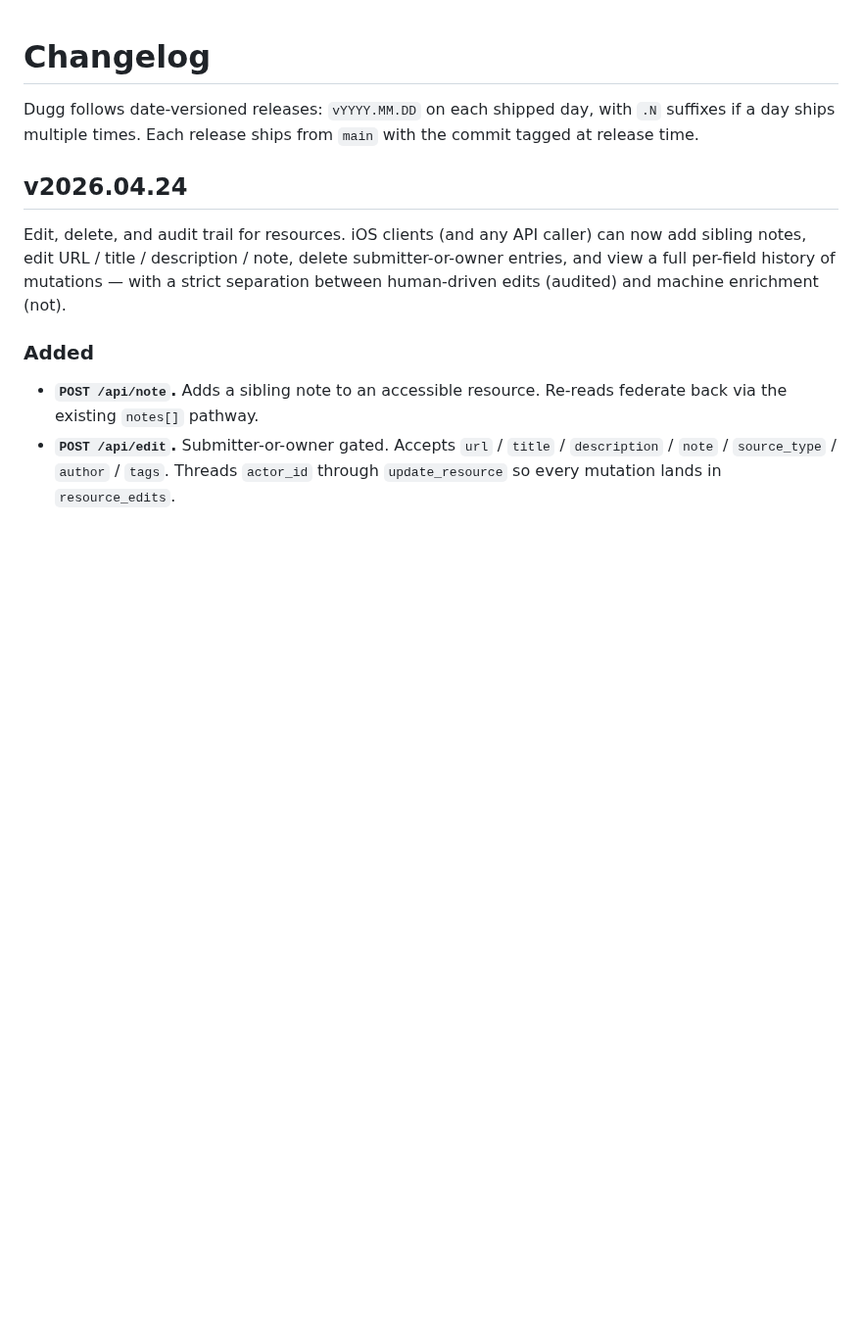
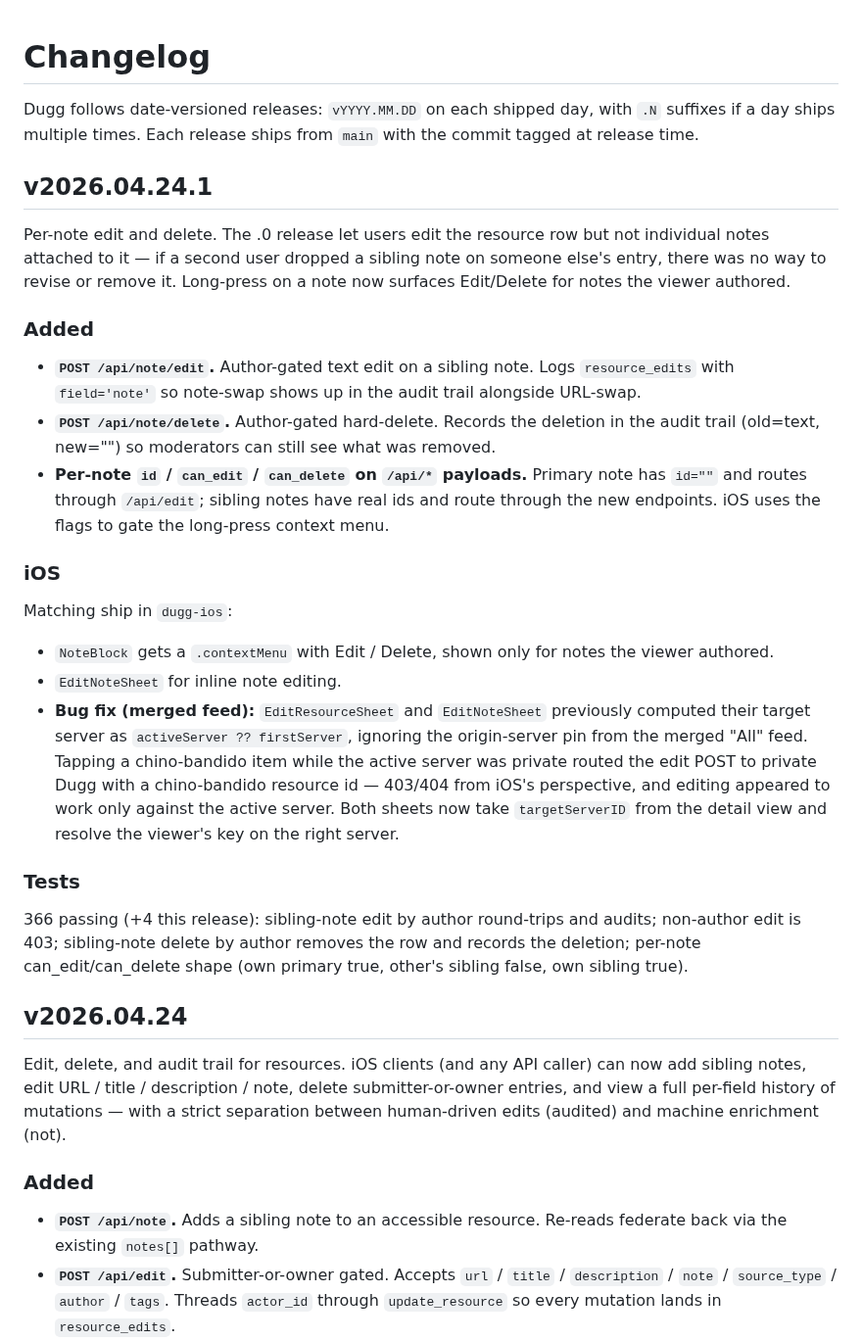
Before and after one commit to kadedworkin/dugg-fyi, a Markdown page: CHANGELOG.md, the part around the change. Shown at 98% size. Drawn GitHub-style; blank space fills up the shorter version.

Commit message:
Changelog for v2026.04.24.1: per-note edit/delete + iOS origin-server fix
Co-Authored-By: Claude Opus 4.7 <noreply@anthropic.com>

```diff
--- a/CHANGELOG.md
+++ b/CHANGELOG.md
@@ -1,6 +1,27 @@
 # Changelog
 
 Dugg follows date-versioned releases: `vYYYY.MM.DD` on each shipped day, with `.N` suffixes if a day ships multiple times. Each release ships from `main` with the commit tagged at release time.
+
+## v2026.04.24.1
+
+Per-note edit and delete. The .0 release let users edit the resource row but not individual notes attached to it — if a second user dropped a sibling note on someone else's entry, there was no way to revise or remove it. Long-press on a note now surfaces Edit/Delete for notes the viewer authored.
+
+### Added
+
+- **`POST /api/note/edit`.** Author-gated text edit on a sibling note. Logs `resource_edits` with `field='note'` so note-swap shows up in the audit trail alongside URL-swap.
+- **`POST /api/note/delete`.** Author-gated hard-delete. Records the deletion in the audit trail (old=text, new="") so moderators can still see what was removed.
+- **Per-note `id` / `can_edit` / `can_delete` on `/api/*` payloads.** Primary note has `id=""` and routes through `/api/edit`; sibling notes have real ids and route through the new endpoints. iOS uses the flags to gate the long-press context menu.
+
+### iOS
+
+Matching ship in `dugg-ios`:
+- `NoteBlock` gets a `.contextMenu` with Edit / Delete, shown only for notes the viewer authored.
+- `EditNoteSheet` for inline note editing.
+- **Bug fix (merged feed):** `EditResourceSheet` and `EditNoteSheet` previously computed their target server as `activeServer ?? firstServer`, ignoring the origin-server pin from the merged "All" feed. Tapping a chino-bandido item while the active server was private routed the edit POST to private Dugg with a chino-bandido resource id — 403/404 from iOS's perspective, and editing appeared to work only against the active server. Both sheets now take `targetServerID` from the detail view and resolve the viewer's key on the right server.
+
+### Tests
+
+366 passing (+4 this release): sibling-note edit by author round-trips and audits; non-author edit is 403; sibling-note delete by author removes the row and records the deletion; per-note can_edit/can_delete shape (own primary true, other's sibling false, own sibling true).
 
 ## v2026.04.24
 
```
